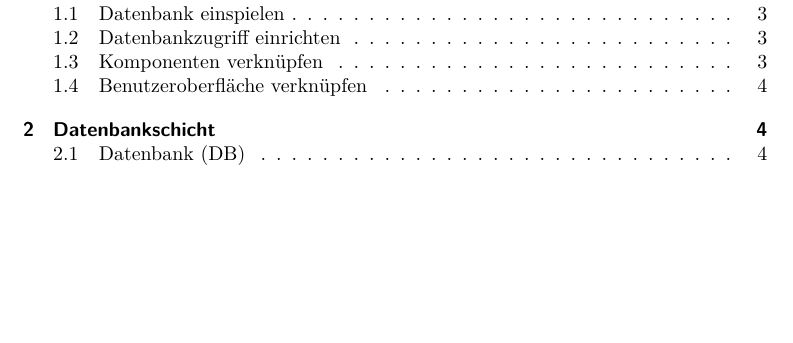
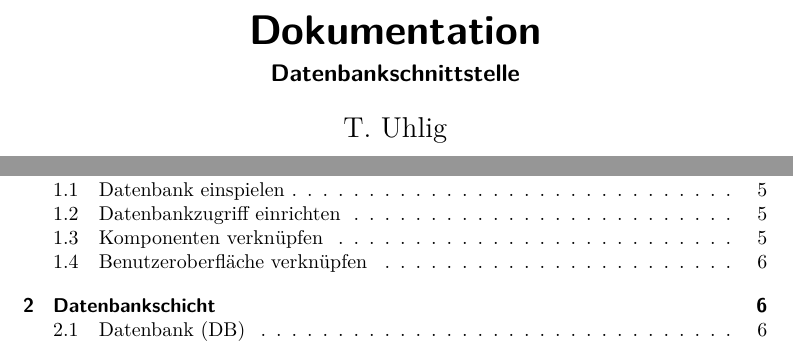
Before and after one commit to ostepu/ostepu-core-documentation, a LaTeX document (DB/Dokumentation/Bericht/Bericht.tex): part of page 1 of 33 before the commit and two parts of pages 1 and 3 of 35 after it, the two joined at a grey line, cut at the place of the change, the shorter picture padded with empty space. Compiled offline with pdfLaTeX.

Commit message:
adds title page to DB/Bericht

```diff
--- a/DB/Dokumentation/Bericht/Bericht.tex
+++ b/DB/Dokumentation/Bericht/Bericht.tex
@@ -68,5 +68,15 @@ Beispiel
 {\end{lstlisting}
 \end{minipage}}
 
+\title
+{Dokumentation}
+\author
+{T.~Uhlig}
+\subtitle{Datenbankschnittstelle}
+\date{}
+
 \begin{document}
+% zunächst die Titelseite ausgeben
+\cleardoublepage
+\maketitle
 
```
Also changed, not shown: DB/Dokumentation/Bericht/Bericht.pdf, DB/Dokumentation/Bericht/Bericht.tex (4 more changed lines).
